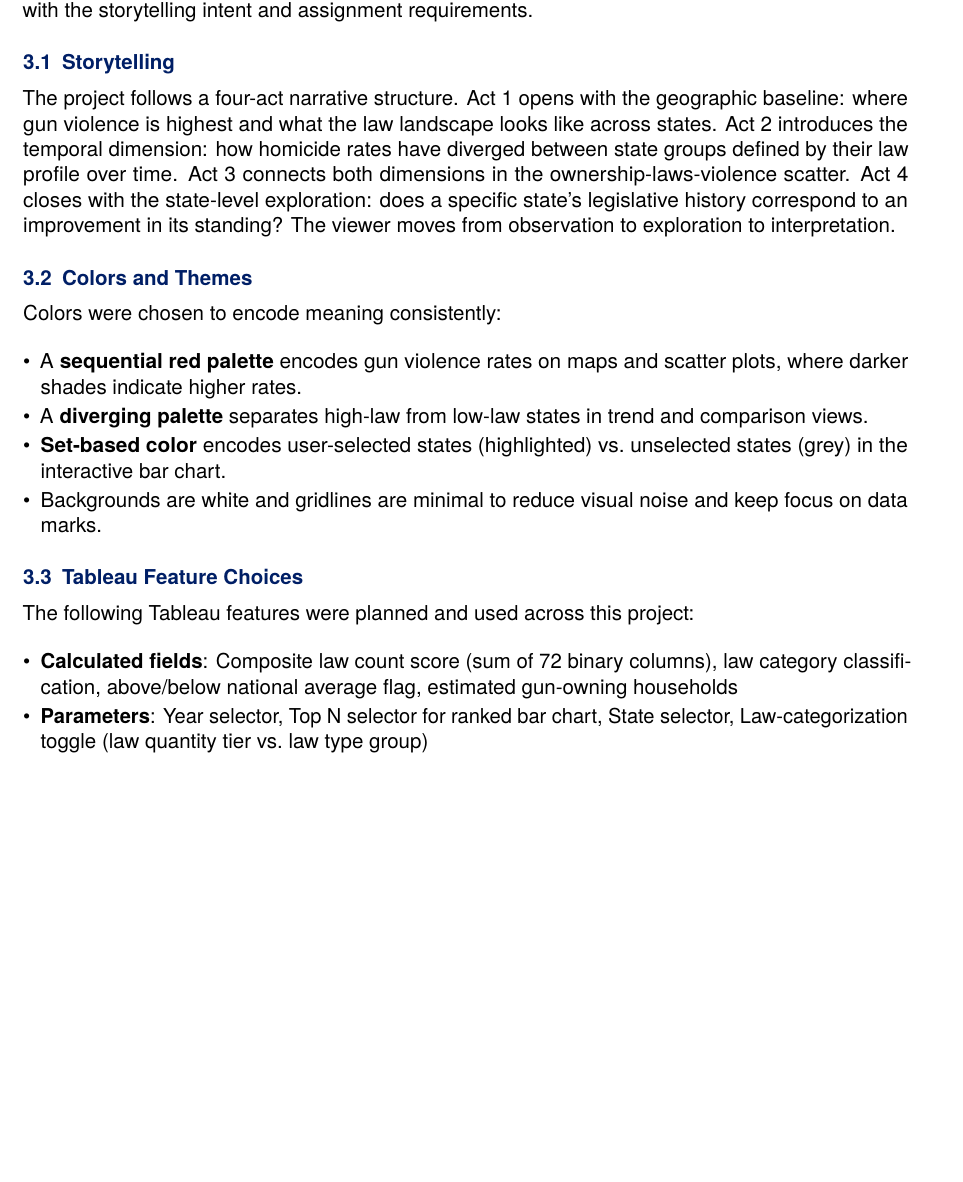
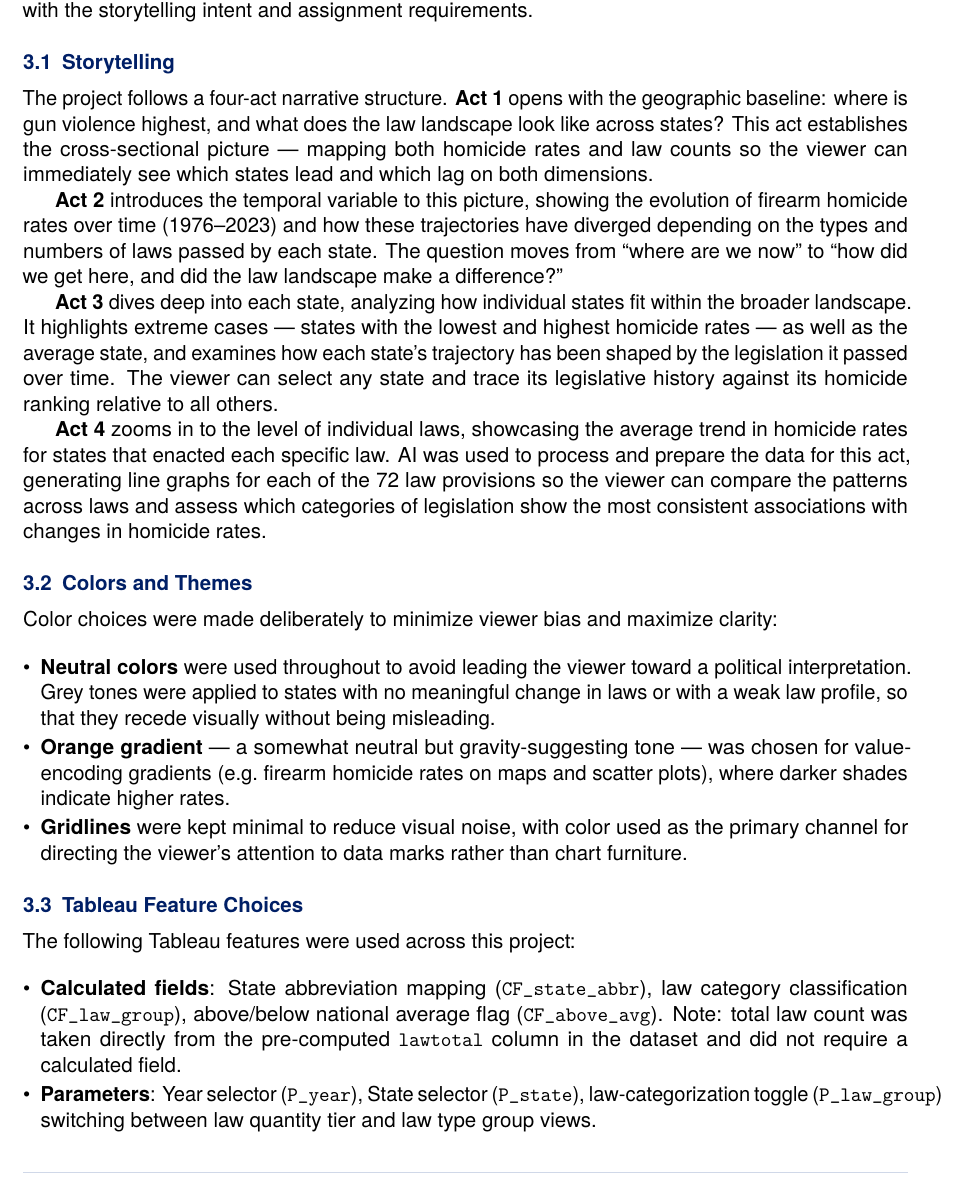
Before and after one commit to itzi97/DV_Tableau, a LaTeX document (docs/report.tex): part of page 7 of 16 before the commit and part of page 7 of 17 after it, cut so that both start at the same text, the shorter picture padded with empty space. Compiled offline with pdfLaTeX.

Commit message:
content: rewrite storytelling, colors, tableau features; fix viz summary table cols; uniform figure widths

```diff
--- a/docs/report.tex
+++ b/docs/report.tex
@@ -495,44 +494,78 @@ Before building charts in Tableau, design and structural decisions were made
 to align visualizations with the storytelling intent and assignment
 requirements.
 
+% -----------------------------------------------------------------------
 \subsection{Storytelling}
+% -----------------------------------------------------------------------
 
 \par
-The project follows a four-act narrative structure. Act 1 opens with the
-geographic baseline: where gun violence is highest and what the law landscape
-looks like across states. Act 2 introduces the temporal dimension: how
-homicide rates have diverged between state groups defined by their law
-profile over time. Act 3 connects both dimensions in the ownership-laws-violence
-scatter. Act 4 closes with the state-level exploration: does a specific
-state's legislative history correspond to an improvement in its standing?
-The viewer moves from observation to exploration to interpretation.
-
-\subsection{Colors and Themes}\label{colors}
+The project follows a four-act narrative structure. \textbf{Act 1} opens with
+the geographic baseline: where is gun violence highest, and what does the law
+landscape look like across states? This act establishes the cross-sectional
+picture — mapping both homicide rates and law counts so the viewer can
+immediately see which states lead and which lag on both dimensions.
 
 \par
-Colors were chosen to encode meaning consistently:
+\textbf{Act 2} introduces the temporal variable to this picture, showing the
+evolution of firearm homicide rates over time (1976--2023) and how these
+trajectories have diverged depending on the types and numbers of laws passed
+by each state. The question moves from ``where are we now'' to ``how did we
+get here, and did the law landscape make a difference?''
+
+\par
+\textbf{Act 3} dives deep into each state, analyzing how individual states
+fit within the broader landscape. It highlights extreme cases — states with
+the lowest and highest homicide rates — as well as the average state, and
+examines how each state's trajectory has been shaped by the legislation it
+passed over time. The viewer can select any state and trace its legislative
+history against its homicide ranking relative to all others.
+
+\par
+\textbf{Act 4} zooms in to the level of individual laws, showcasing the
+average trend in homicide rates for states that enacted each specific law.
+AI was used to process and prepare the data for this act, generating line
+graphs for each of the 72 law provisions so the viewer can compare the
+patterns across laws and assess which categories of legislation show the
+most consistent associations with changes in homicide rates.
+
+% -----------------------------------------------------------------------
+\subsection{Colors and Themes}\label{colors}
+% -----------------------------------------------------------------------
+
+\par
+Color choices were made deliberately to minimize viewer bias and maximize
+clarity:
 
 \begin{itemize}
-	\item A \textbf{sequential red palette} encodes gun violence rates on
-	      maps and scatter plots, where darker shades indicate higher rates.
-	\item A \textbf{diverging palette} separates high-law from low-law states
-	      in trend and comparison views.
-	\item \textbf{Set-based color} encodes user-selected states (highlighted)
-	      vs.\ unselected states (grey) in the interactive bar chart.
-	\item Backgrounds are white and gridlines are minimal to reduce visual
-	      noise and keep focus on data marks.
+	\item \textbf{Neutral colors} were used throughout to avoid leading the
+	      viewer toward a political interpretation. Grey tones were applied
+	      to states with no meaningful change in laws or with a weak law
+	      profile, so that they recede visually without being misleading.
+	\item \textbf{Orange gradient} — a somewhat neutral but gravity-suggesting
+	      tone — was chosen for value-encoding gradients (e.g.\ firearm
+	      homicide rates on maps and scatter plots), where darker shades
+	      indicate higher rates.
+	\item \textbf{Gridlines} were kept minimal to reduce visual noise, with
+	      color used as the primary channel for directing the viewer's
+	      attention to data marks rather than chart furniture.
 \end{itemize}
 
+% -----------------------------------------------------------------------
 \subsection{Tableau Feature Choices}
+% -----------------------------------------------------------------------
 
 \par
-The following Tableau features were planned and used across this project:
+The following Tableau features were used across this project:
 
 \begin{itemize}
-	\item \textbf{Calculated fields}: Composite law count score (sum of
-	      72 binary columns), law category classification, above/below
-	      national average flag, estimated gun-owning households
-	\item \textbf{Parameters}: Year selector, Top N selector for
-	      ranked bar chart, State selector, Law-categorization toggle
-	      (law quantity tier vs.\ law type group)
-	\item \textbf{Sets and Combined Sets}: Selected states set for
+	\item \textbf{Calculated fields}: State abbreviation mapping
+	      (\texttt{CF\_state\_abbr}), law category classification
+	      (\texttt{CF\_law\_group}), above/below national average flag
+	      (\texttt{CF\_above\_avg}). Note: total law count was taken
+	      directly from the pre-computed \texttt{lawtotal} column in the
+	      dataset and did not require a calculated field.
+	\item \textbf{Parameters}: Year selector (\texttt{P\_year}),
+	      State selector (\texttt{P\_state}),
+	      law-categorization toggle (\texttt{P\_law\_group}) switching
+	      between law quantity tier and law type group views.
+	\item \textbf{Sets}: Selected-state set for the interactive ranking
```
Also changed, not shown: docs/report.tex (92 more changed lines).
